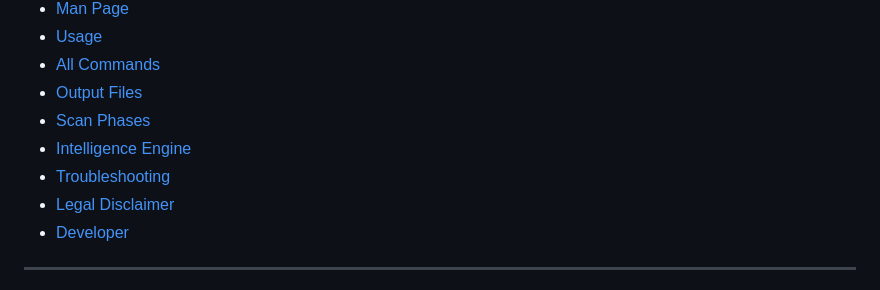
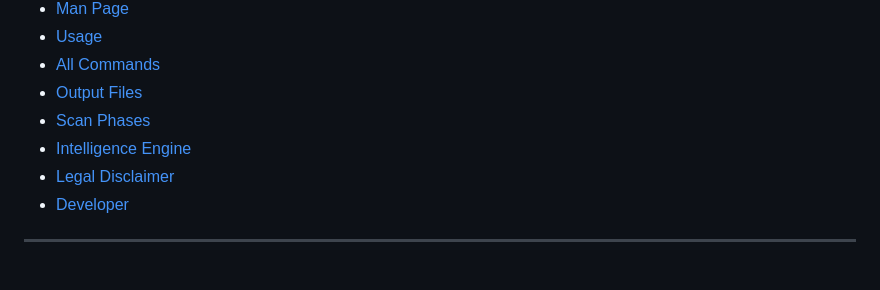
Before and after one commit to SkillDevloper/Reco-Nova, a Markdown page: README.md, the part around the change. GitHub-like rendering.

```diff
--- a/README.md
+++ b/README.md
@@ -45,7 +45,6 @@ Please make sure to **verify and test everything carefully** before using it in
 - [Output Files](#output-files)
 - [Scan Phases](#scan-phases)
 - [Intelligence Engine](#intelligence-engine)
-- [Troubleshooting](#troubleshooting)
 - [Legal Disclaimer](#legal-disclaimer)
 - [Developer](#developer)
 
```
